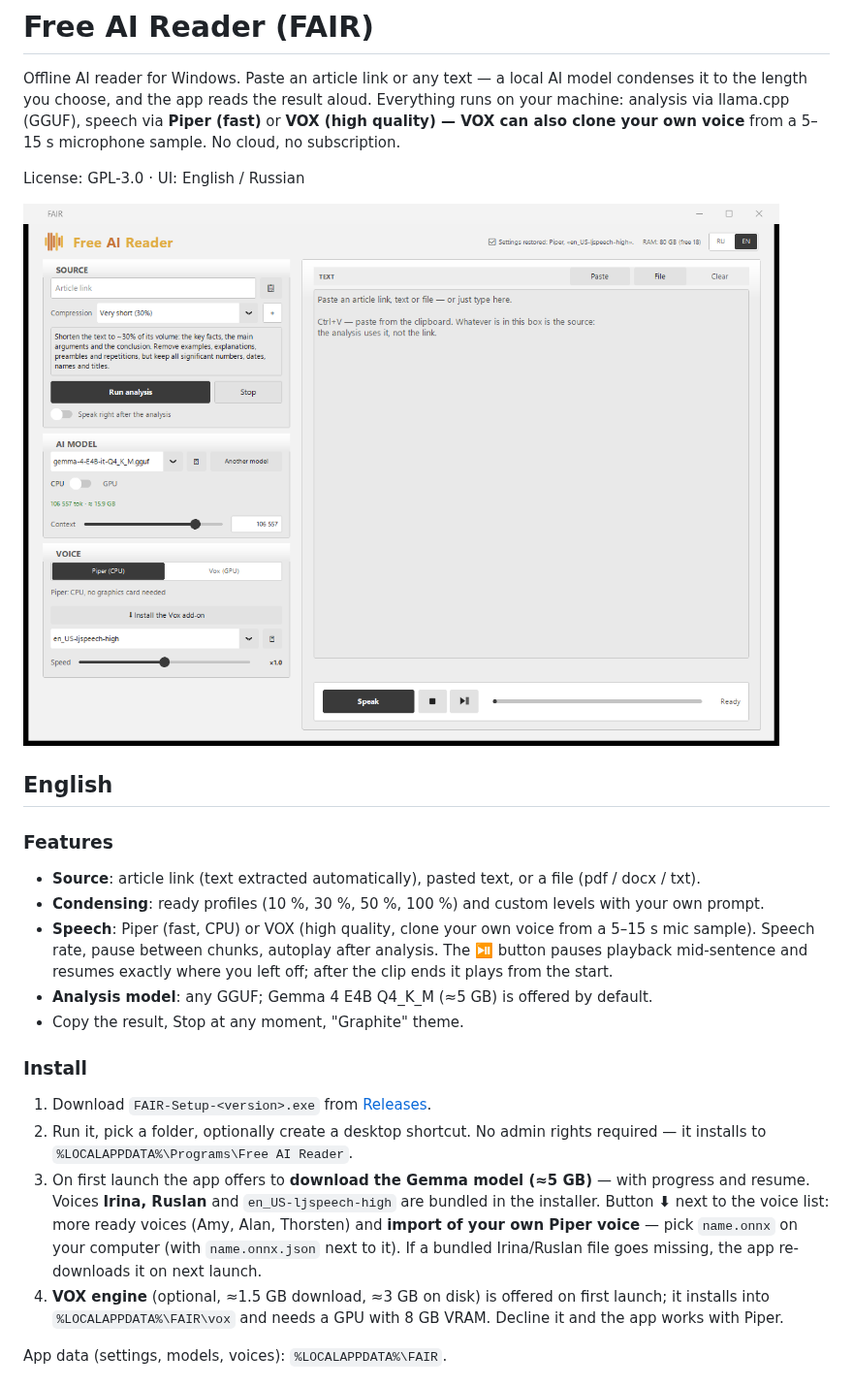
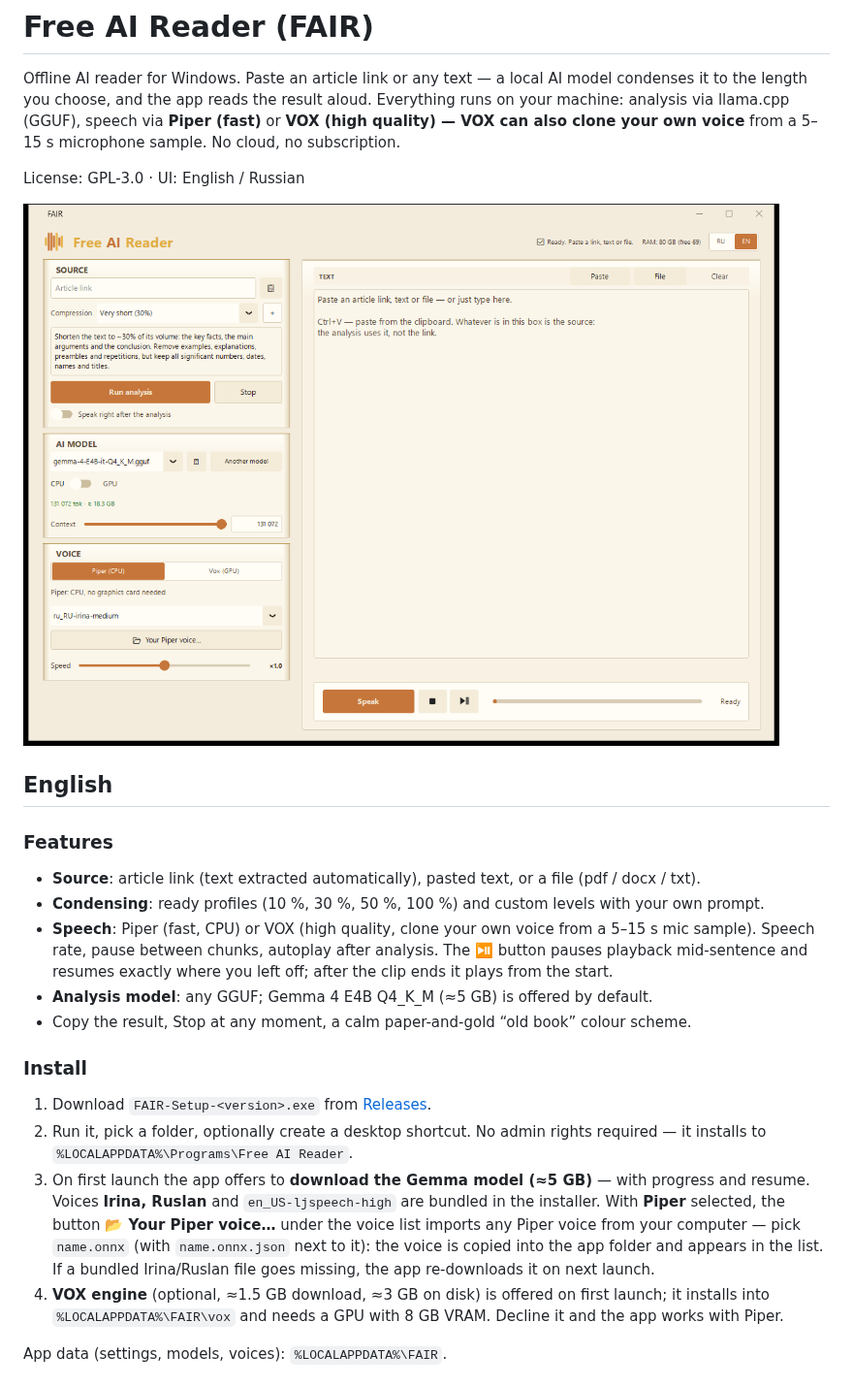
Before and after one commit to yaroslav-softcode/FAIR, a Markdown page: README.md, the part around one of its changes. Shown at 97% size. GitHub-like rendering; pictures changed too: screenshots/fair_en.png.

```diff
--- a/README.md
+++ b/README.md
@@ -23,7 +23,7 @@ License: GPL-3.0 · UI: English / Russian
   The ⏯ button pauses playback mid-sentence and resumes exactly where you left off;
   after the clip ends it plays from the start.
 - **Analysis model**: any GGUF; Gemma 4 E4B Q4_K_M (≈5 GB) is offered by default.
-- Copy the result, Stop at any moment, "Graphite" theme.
+- Copy the result, Stop at any moment, a calm paper-and-gold “old book” colour scheme.
 
 ### Install
 
@@ -32,10 +32,11 @@ License: GPL-3.0 · UI: English / Russian
    required — it installs to `%LOCALAPPDATA%\Programs\Free AI Reader`.
 3. On first launch the app offers to **download the Gemma model (≈5 GB)** —
    with progress and resume. Voices **Irina, Ruslan** and `en_US-ljspeech-high`
-   are bundled in the installer. Button **⬇** next to the voice list: more ready
-   voices (Amy, Alan, Thorsten) and **import of your own Piper voice** — pick
-   `name.onnx` on your computer (with `name.onnx.json` next to it). If a bundled
-   Irina/Ruslan file goes missing, the app re-downloads it on next launch.
+   are bundled in the installer. With **Piper** selected, the button
+   **📂 Your Piper voice…** under the voice list imports any Piper voice from your
+   computer — pick `name.onnx` (with `name.onnx.json` next to it): the voice is
+   copied into the app folder and appears in the list. If a bundled Irina/Ruslan
+   file goes missing, the app re-downloads it on next launch.
 4. **VOX engine** (optional, ≈1.5 GB download, ≈3 GB on disk) is offered on first
    launch; it installs into `%LOCALAPPDATA%\FAIR\vox` and needs a GPU with 8 GB VRAM.
    Decline it and the app works with Piper.
```
Also changed, not shown: other parts of README.md (+6 -5 lines), 4 other files.
